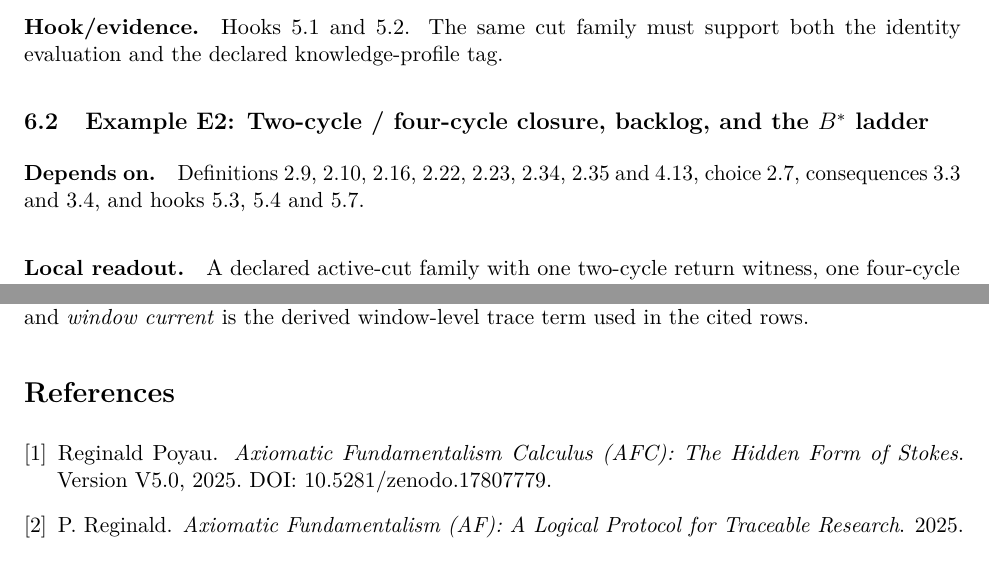
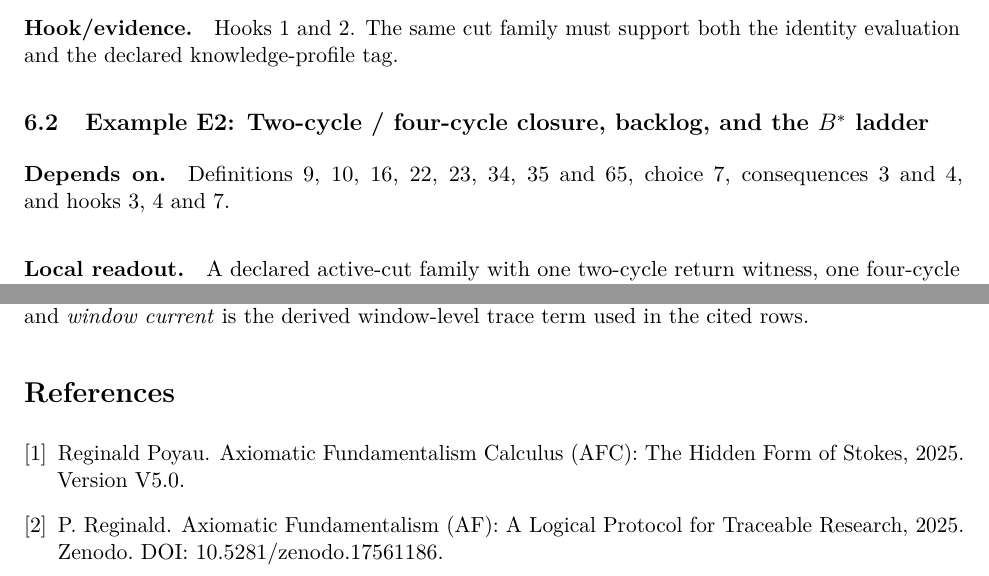
Before and after one commit to rpoyau/aod, a LaTeX paper (main.tex, which reads refs.bib, sections/99_references.tex): two parts of pages 27 and 33 of 33 before the commit and two parts of pages 28 and 33 of 33 after it, joined at a grey line, cut so that both start at the same text. Compiled offline with pdfLaTeX.

Commit message:
afc/aod editing phase 1

```diff
--- a/refs.bib
+++ b/refs.bib
@@ -1,13 +1,16 @@
+@misc{AF2025,
+  author = {Reginald, P.},
+  title  = {{Axiomatic Fundamentalism (AF): A Logical Protocol for Traceable Research}},
+  year   = {2025},
+  note   = {Zenodo. DOI: 10.5281/zenodo.17561186},
+  url    = {https://doi.org/10.5281/zenodo.17561186}
+}
+
 @misc{AFCStokes2025,
   author = {Poyau, Reginald},
-  title = {Axiomatic Fundamentalism Calculus (AFC): The Hidden Form of Stokes},
-  year = {2025},
-  note = {Version V5.0},
-  doi = {10.5281/zenodo.17807779}
+  title  = {{Axiomatic Fundamentalism Calculus (AFC): The Hidden Form of Stokes}},
+  year   = {2025},
+  note   = {Version V5.0},
+  doi    = {10.5281/zenodo.17807779},
+  url    = {https://doi.org/10.5281/zenodo.17807779}
 }
-
-@misc{AF2025,
-  author = {Reginald, P.},
-  title = {Axiomatic Fundamentalism (AF): A Logical Protocol for Traceable Research},
-  year = {2025}
-}
--- a/sections/99_references.tex
+++ b/sections/99_references.tex
@@ -1,11 +1,2 @@
-\begin{thebibliography}{9}
-\bibitem{AFCStokes2025}
-Reginald Poyau.
-\newblock \emph{Axiomatic Fundamentalism Calculus (AFC): The Hidden Form of Stokes}.
-\newblock Version V5.0, 2025. DOI: 10.5281/zenodo.17807779.
-
-\bibitem{AF2025}
-P. Reginald.
-\newblock \emph{Axiomatic Fundamentalism (AF): A Logical Protocol for Traceable Research}.
-\newblock 2025.
-\end{thebibliography}
+% References are now sourced from refs.bib via the bibliography call in main.tex.
+% This file is retained only as a migration stub during Phase 1.
```
Also changed, not shown: main.tex (+3 -1 lines), preamble.tex (+8 -7 lines).
